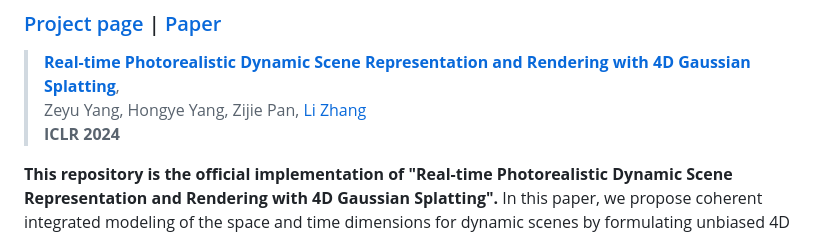
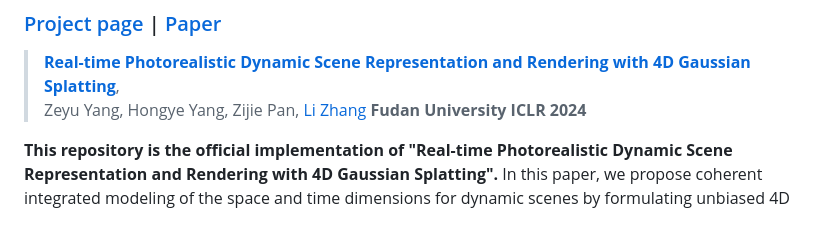
Before and after one commit to fudan-zvg/4d-gaussian-splatting, a Markdown page: README.md, the part around the change. Rendered like a GitHub page.

```diff
--- a/README.md
+++ b/README.md
@@ -2,6 +2,7 @@
 ### [Project page](https://fudan-zvg.github.io/4d-gaussian-splatting/) | [Paper](https://arxiv.org/abs/2310.10642)
 > [**Real-time Photorealistic Dynamic Scene Representation and Rendering with 4D Gaussian Splatting**](https://arxiv.org/abs/2310.10642),
 > Zeyu Yang, Hongye Yang, Zijie Pan, [Li Zhang](https://lzrobots.github.io)
+> **Fudan University**
 > **ICLR 2024**
 
 **This repository is the official implementation of "Real-time Photorealistic Dynamic Scene Representation and Rendering with 4D Gaussian Splatting".** In this paper, we propose coherent integrated modeling of the space and time dimensions for dynamic scenes by formulating unbiased 4D Gaussian primitives along with a dedicated rendering pipeline.
```
